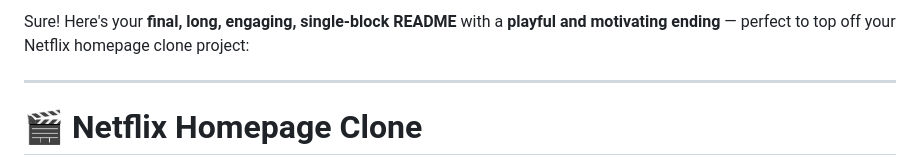
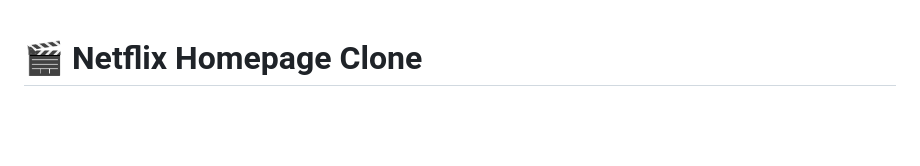
Before and after one commit to aswab007/Netflix-Clone, a Markdown page: README.md, the part around the change. Drawn GitHub-style; blank space fills up the shorter version.

```diff
--- a/README.md
+++ b/README.md
@@ -1,6 +1,3 @@
-Sure! Here's your **final, long, engaging, single-block README** with a **playful and motivating ending** — perfect to top off your Netflix homepage clone project:
-
----
 
 # 🎬 Netflix Homepage Clone
 
```
